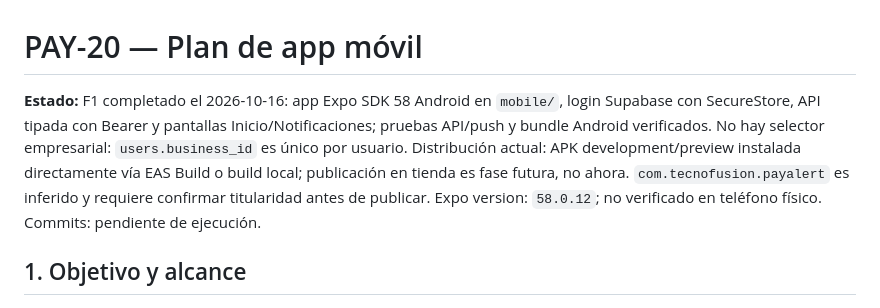
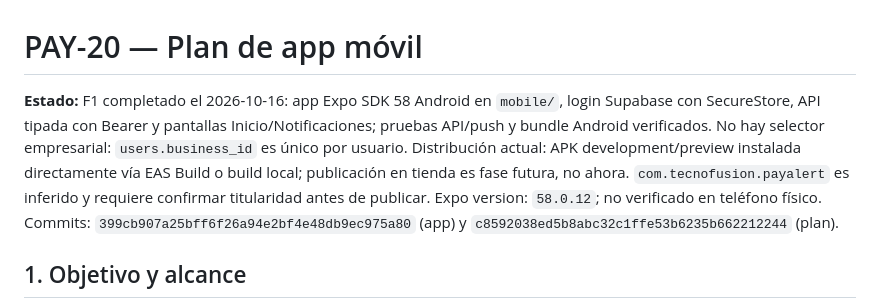
Before and after one commit to jonatha1992/payalert, a Markdown page: docs/mobile/PLAN_APP_MOVIL.md, the part around the change. Drawn GitHub-style.

Commit message:
PAY-20 docs: F1 hecho, solo Android

```diff
--- a/docs/mobile/PLAN_APP_MOVIL.md
+++ b/docs/mobile/PLAN_APP_MOVIL.md
@@ -1,6 +1,6 @@
 # PAY-20 — Plan de app móvil
 
-**Estado:** F1 completado el 2026-10-16: app Expo SDK 58 Android en `mobile/`, login Supabase con SecureStore, API tipada con Bearer y pantallas Inicio/Notificaciones; pruebas API/push y bundle Android verificados. No hay selector empresarial: `users.business_id` es único por usuario. Distribución actual: APK development/preview instalada directamente vía EAS Build o build local; publicación en tienda es fase futura, no ahora. `com.tecnofusion.payalert` es inferido y requiere confirmar titularidad antes de publicar. Expo version: `58.0.12`; no verificado en teléfono físico. Commits: pendiente de ejecución.
+**Estado:** F1 completado el 2026-10-16: app Expo SDK 58 Android en `mobile/`, login Supabase con SecureStore, API tipada con Bearer y pantallas Inicio/Notificaciones; pruebas API/push y bundle Android verificados. No hay selector empresarial: `users.business_id` es único por usuario. Distribución actual: APK development/preview instalada directamente vía EAS Build o build local; publicación en tienda es fase futura, no ahora. `com.tecnofusion.payalert` es inferido y requiere confirmar titularidad antes de publicar. Expo version: `58.0.12`; no verificado en teléfono físico. Commits: `399cb907a25bff6f26a94e2bf4e48db9ec975a80` (app) y `c8592038ed5b8abc32c1ffe53b6235b662212244` (plan).
 
 
 ## 1. Objetivo y alcance
```
